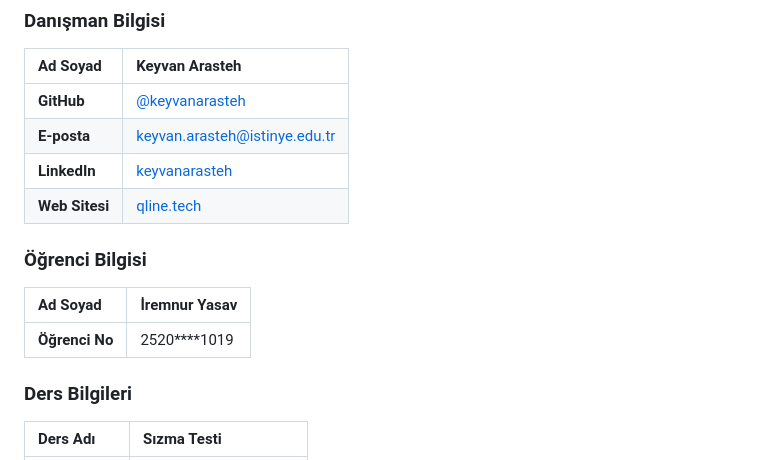
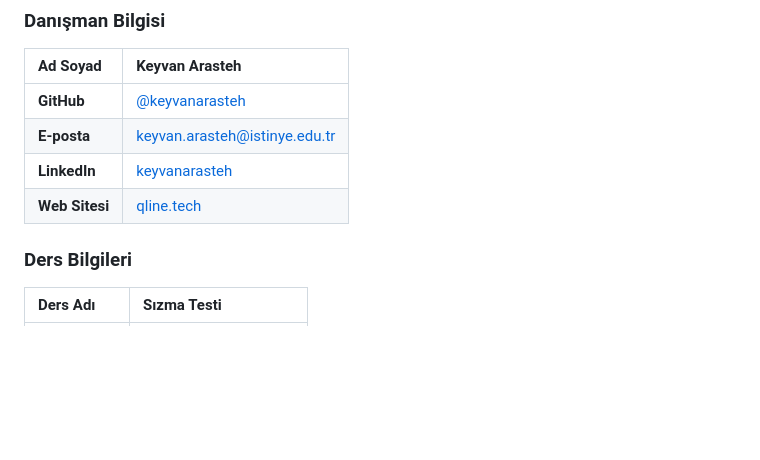
Before and after one commit to iremysv/NetScanner, a Markdown page: README.md, the part around the change. Rendered like a GitHub page; blank space fills up the shorter version.

```diff
--- a/README.md
+++ b/README.md
@@ -22,11 +22,6 @@
 | **LinkedIn** | [keyvanarasteh](https://linkedin.com/in/keyvanarasteh) |
 | **Web Sitesi** | [qline.tech](https://qline.tech) |
 
-### Öğrenci Bilgisi
-
-| Ad Soyad | İremnur Yasav |
-| :--- | :--- |
-| **Öğrenci No** | 2520****1019 |
 
 ### Ders Bilgileri
 
```
